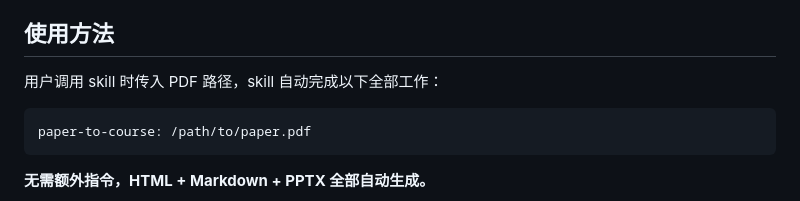
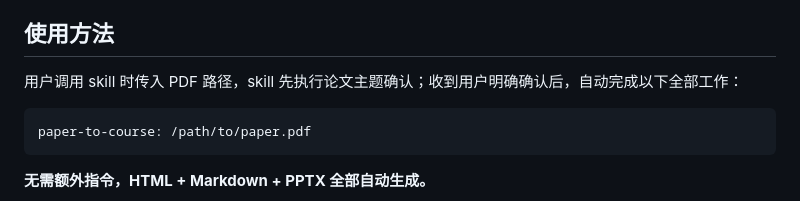
Before and after one commit to xashgg/paper-to-course, a Markdown page: SKILL.md, the part around the change. GitHub-like rendering.

Commit message:
fix: clarify user confirmation step in SKILL.md usage instructions

````diff
--- a/SKILL.md
+++ b/SKILL.md
@@ -9,7 +9,7 @@ description: 将学术论文转换为交互式 HTML 课程 + Markdown 文档 + P
 
 ## 使用方法
 
-用户调用 skill 时传入 PDF 路径，skill 自动完成以下全部工作：
+用户调用 skill 时传入 PDF 路径，skill 先执行论文主题确认；收到用户明确确认后，自动完成以下全部工作：
 
 ```
 paper-to-course: /path/to/paper.pdf
````
